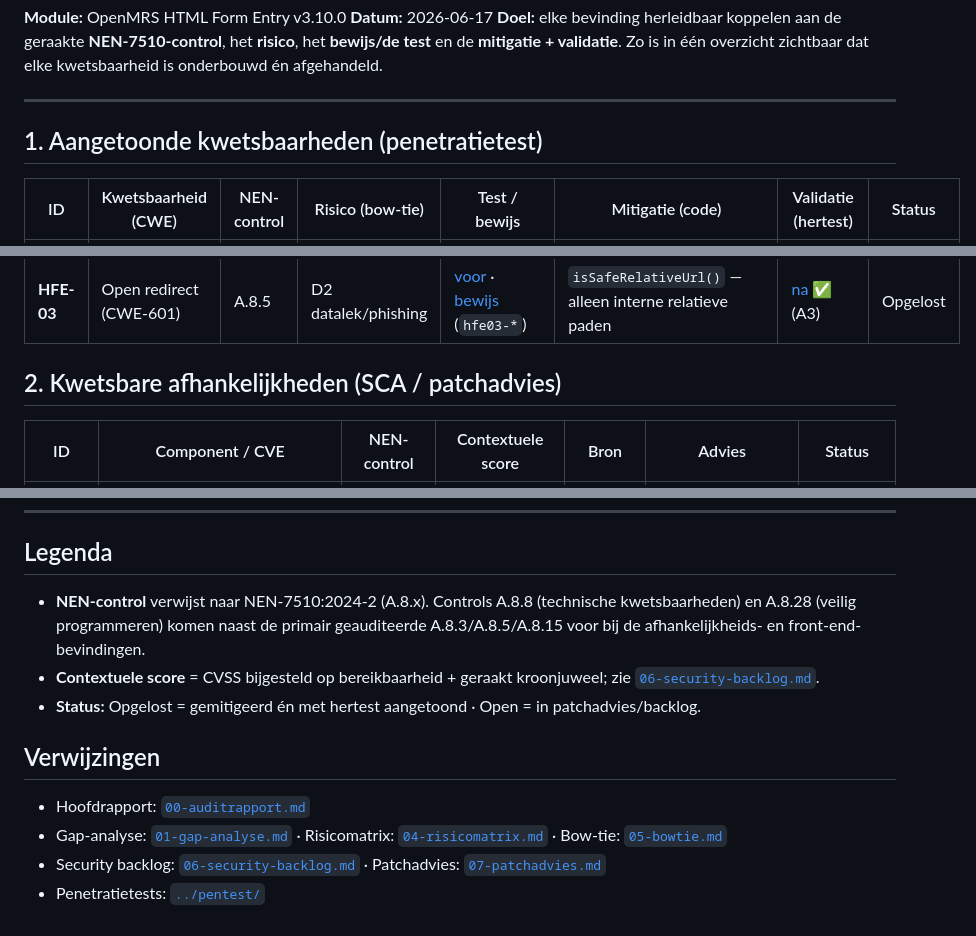
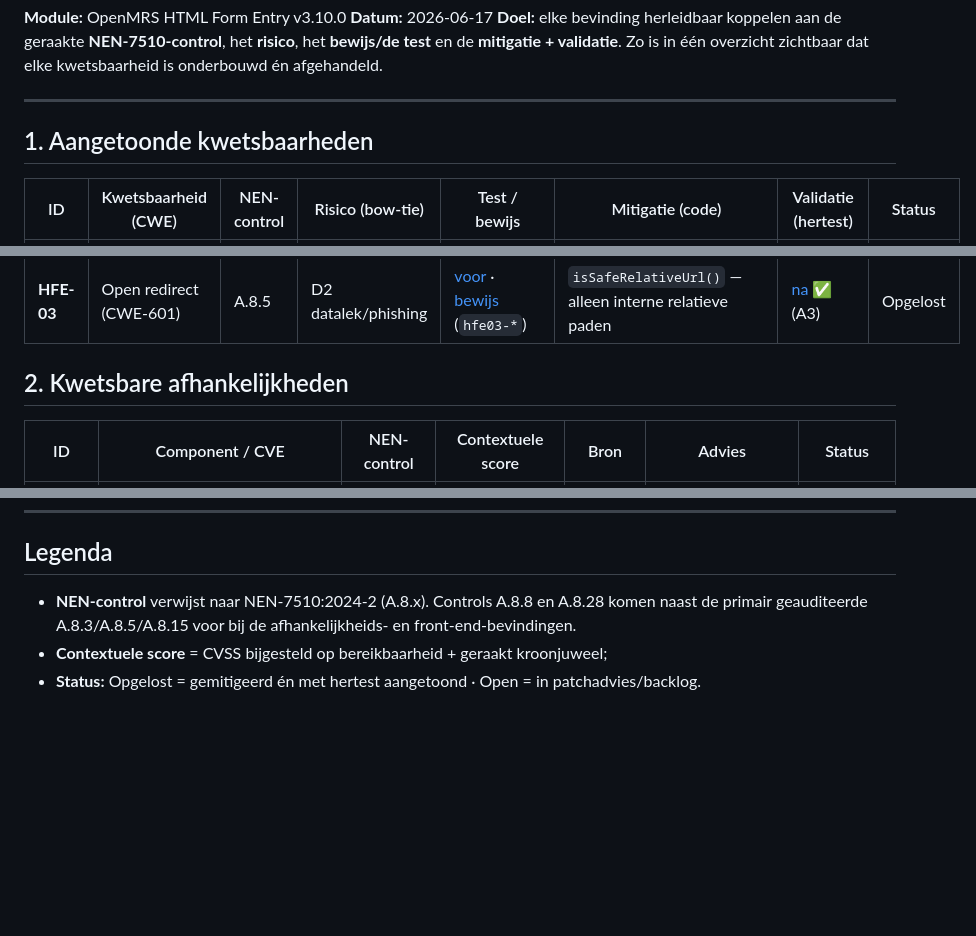
Before and after one commit to bami-flogert/openmrs-module-htmlformentry, a Markdown page: docs/auditrapport/10-traceability-matrix.md, 3 parts joined by grey strips. Drawn GitHub-style; blank space fills up the shorter version.

Commit message:
refactor(traceability matrix): simplify section headings and remove redundant notes

```diff
--- a/docs/auditrapport/10-traceability-matrix.md
+++ b/docs/auditrapport/10-traceability-matrix.md
@@ -8,7 +8,7 @@ overzicht zichtbaar dat elke kwetsbaarheid is onderbouwd én afgehandeld.
 
 ---
 
-## 1. Aangetoonde kwetsbaarheden (penetratietest)
+## 1. Aangetoonde kwetsbaarheden
 
 | ID | Kwetsbaarheid (CWE) | NEN-control | Risico (bow-tie) | Test / bewijs | Mitigatie (code) | Validatie (hertest) | Status |
 |----|---------------------|-------------|------------------|---------------|------------------|---------------------|--------|
@@ -16,7 +16,7 @@ overzicht zichtbaar dat elke kwetsbaarheid is onderbouwd én afgehandeld.
 | **HFE-02** | Missing authz + CSRF + IDOR (CWE-862/352/639) | A.8.3 · A.8.5 | Datamanipulatie (I=5) | [voor](../pentest/bevinding-hfe-02-voor.md) · [bewijs](../pentest/bewijs/) (`hfe02-*`) | `requirePrivilege("Delete Encounters")` + `isSameOrigin()` + fail-closed | [na ✅](../pentest/bevinding-hfe-02-na.md) (A2 + positieve controle) | Opgelost |
 | **HFE-03** | Open redirect (CWE-601) | A.8.5 | D2 datalek/phishing | [voor](../pentest/bevinding-hfe-03-voor.md) · [bewijs](../pentest/bewijs/) (`hfe03-*`) | `isSafeRelativeUrl()` — alleen interne relatieve paden | [na ✅](../pentest/bevinding-hfe-03-na.md) (A3) | Opgelost |
 
-## 2. Kwetsbare afhankelijkheden (SCA / patchadvies)
+## 2. Kwetsbare afhankelijkheden
 
 | ID | Component / CVE | NEN-control | Contextuele score | Bron | Advies | Status |
 |----|-----------------|-------------|-------------------|------|--------|--------|
@@ -41,16 +41,7 @@ overzicht zichtbaar dat elke kwetsbaarheid is onderbouwd én afgehandeld.
 
 ## Legenda
 
-- **NEN-control** verwijst naar NEN-7510:2024-2 (A.8.x). Controls A.8.8 (technische
-  kwetsbaarheden) en A.8.28 (veilig programmeren) komen naast de primair geauditeerde
+- **NEN-control** verwijst naar NEN-7510:2024-2 (A.8.x). Controls A.8.8 en A.8.28 komen naast de primair geauditeerde
   A.8.3/A.8.5/A.8.15 voor bij de afhankelijkheids- en front-end-bevindingen.
-- **Contextuele score** = CVSS bijgesteld op bereikbaarheid + geraakt kroonjuweel; zie
-  [`06-security-backlog.md`](06-security-backlog.md).
+- **Contextuele score** = CVSS bijgesteld op bereikbaarheid + geraakt kroonjuweel;
 - **Status:** Opgelost = gemitigeerd én met hertest aangetoond · Open = in patchadvies/backlog.
-
-## Verwijzingen
-
-- Hoofdrapport: [`00-auditrapport.md`](00-auditrapport.md)
-- Gap-analyse: [`01-gap-analyse.md`](01-gap-analyse.md) · Risicomatrix: [`04-risicomatrix.md`](04-risicomatrix.md) · Bow-tie: [`05-bowtie.md`](05-bowtie.md)
-- Security backlog: [`06-security-backlog.md`](06-security-backlog.md) · Patchadvies: [`07-patchadvies.md`](07-patchadvies.md)
-- Penetratietests: [`../pentest/`](../pentest/)
```
Also changed, not shown: other parts of docs/auditrapport/10-traceability-matrix.md (+1 -1 lines).
